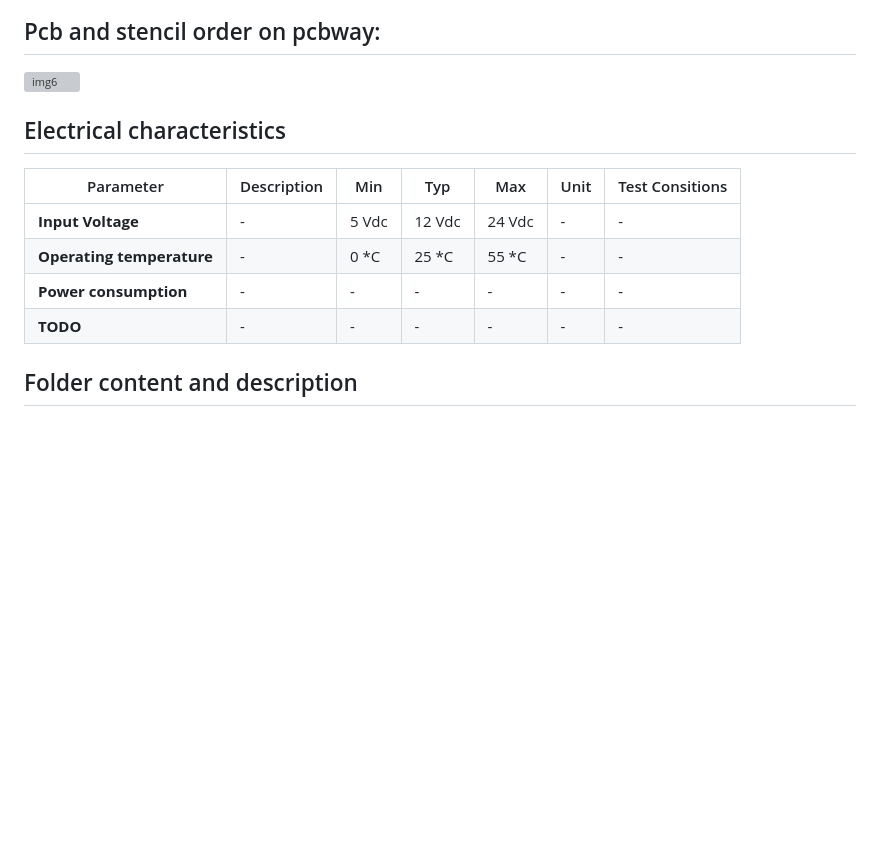
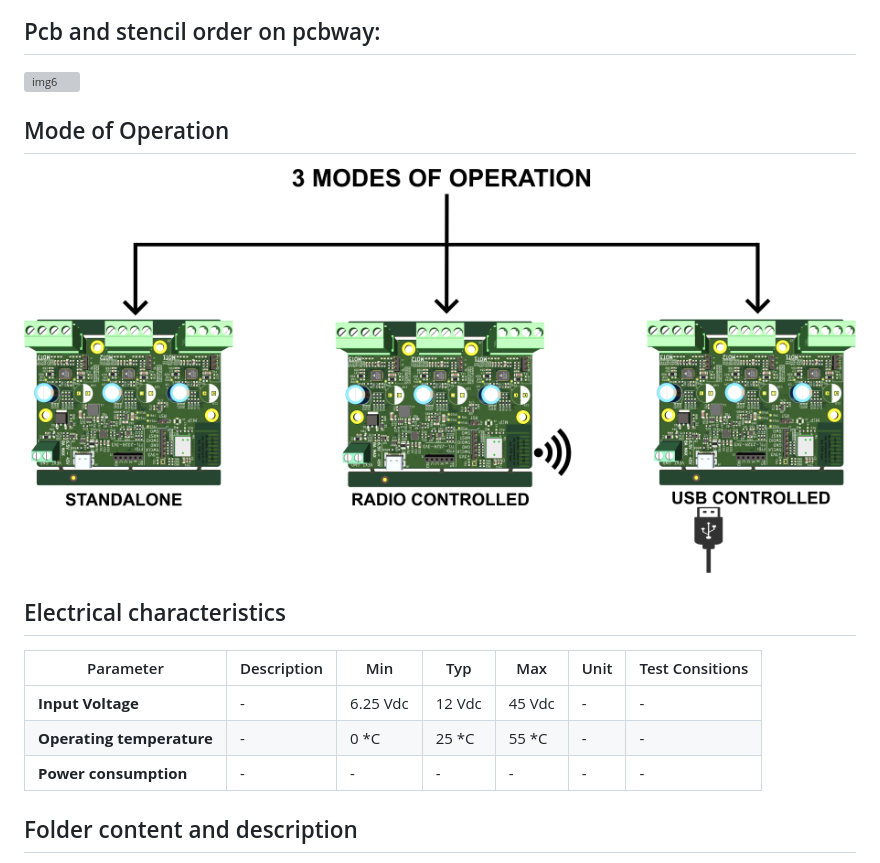
Before and after one commit to Stulinaz/LoRa-based-triple-stepper-board, a Markdown page: README.md, the part around the change printed below. Rendered like a GitHub page; pictures changed too: img/operation_mode.png; blank space fills up the shorter version; grey boxes are pictures that could not be loaded.

Commit message:
removed stencil files, updated README

```diff
--- a/README.md
+++ b/README.md
@@ -31,15 +31,17 @@ Build with [MIPOT](https://www.mipot.com) [32001506DEU](https://mipot.com/en/pro
 
 ![img6](https://github.com/Stulinaz/LoRa-based-triple-stepper-board/blob/master/img/pcbway_order.png)
 
+## Mode of Operation
+
+![img7](https://github.com/Stulinaz/LoRa-based-triple-stepper-board/blob/master/img/operation_mode.png)
+
 ## Electrical characteristics
 
-| Parameter                | Description | Min     | Typ     | Max     |  Unit            | Test Consitions |
-| ---                      |    ---      | ---     | ---     | ---     | ---              | ---             |
-|**Input Voltage**         | -           | 5 Vdc   | 12 Vdc  | 24 Vdc  | -                | -               |
-|**Operating temperature** | -           | 0 \*C   | 25 \*C  | 55 \*C  | -                | -               |
-|**Power consumption**     | -           | -       | -       | -       | -                | -               |
-|**TODO**                  | -           | -       | -       | -       | -                | -               |
-
+| Parameter                | Description | Min        | Typ     | Max     |  Unit  | Test Consitions |
+| ---                      |    ---      | ---        | ---     | ---     | ---    | ---             |
+|**Input Voltage**         | -           | 6.25 Vdc   | 12 Vdc  | 45 Vdc  | -      | -               |
+|**Operating temperature** | -           | 0 \*C      | 25 \*C  | 55 \*C  | -      | -               |
+|**Power consumption**     | -           | -          | -       | -       | -      | -               |
 
 ## Folder content and description
 
```
Also changed, not shown: other parts of README.md (+1 -1 lines), 1 other file.
